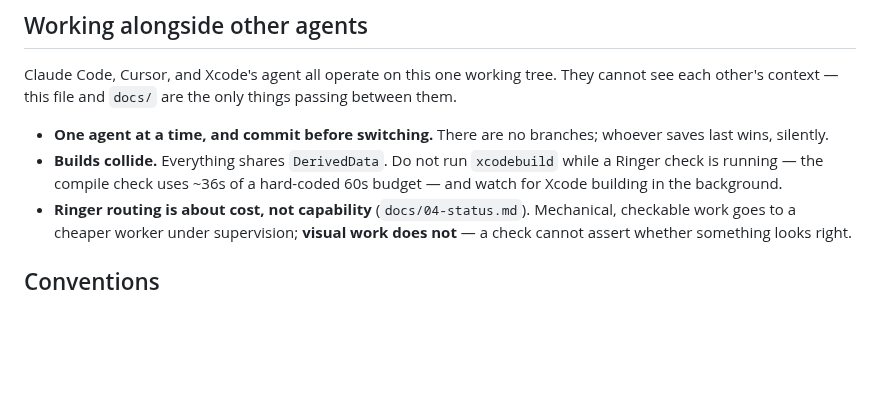
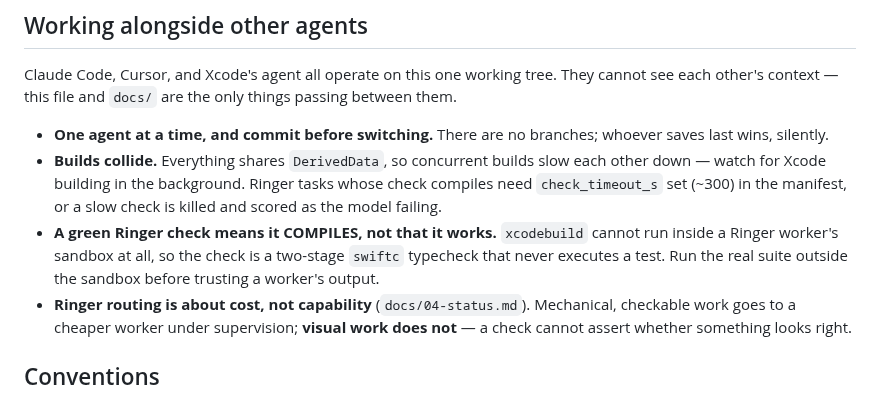
Before and after one commit to drakescifers-droid/mcp-strength-app, a Markdown page: AGENTS.md, the part around the change. Drawn GitHub-style; blank space fills up the shorter version.

```diff
--- a/AGENTS.md
+++ b/AGENTS.md
@@ -106,9 +106,13 @@ other's context — this file and `docs/` are the only things passing between th
 
 - **One agent at a time, and commit before switching.** There are no branches; whoever saves last
   wins, silently.
-- **Builds collide.** Everything shares `DerivedData`. Do not run `xcodebuild` while a Ringer check
-  is running — the compile check uses ~36s of a hard-coded 60s budget — and watch for Xcode
-  building in the background.
+- **Builds collide.** Everything shares `DerivedData`, so concurrent builds slow each other down —
+  watch for Xcode building in the background. Ringer tasks whose check compiles need
+  `check_timeout_s` set (~300) in the manifest, or a slow check is killed and scored as the model
+  failing.
+- **A green Ringer check means it COMPILES, not that it works.** `xcodebuild` cannot run inside a
+  Ringer worker's sandbox at all, so the check is a two-stage `swiftc` typecheck that never executes
+  a test. Run the real suite outside the sandbox before trusting a worker's output.
 - **Ringer routing is about cost, not capability** (`docs/04-status.md`). Mechanical, checkable work
   goes to a cheaper worker under supervision; **visual work does not** — a check cannot assert
   whether something looks right.
```
Also changed, not shown: docs/04-status.md (+5 -2 lines).
